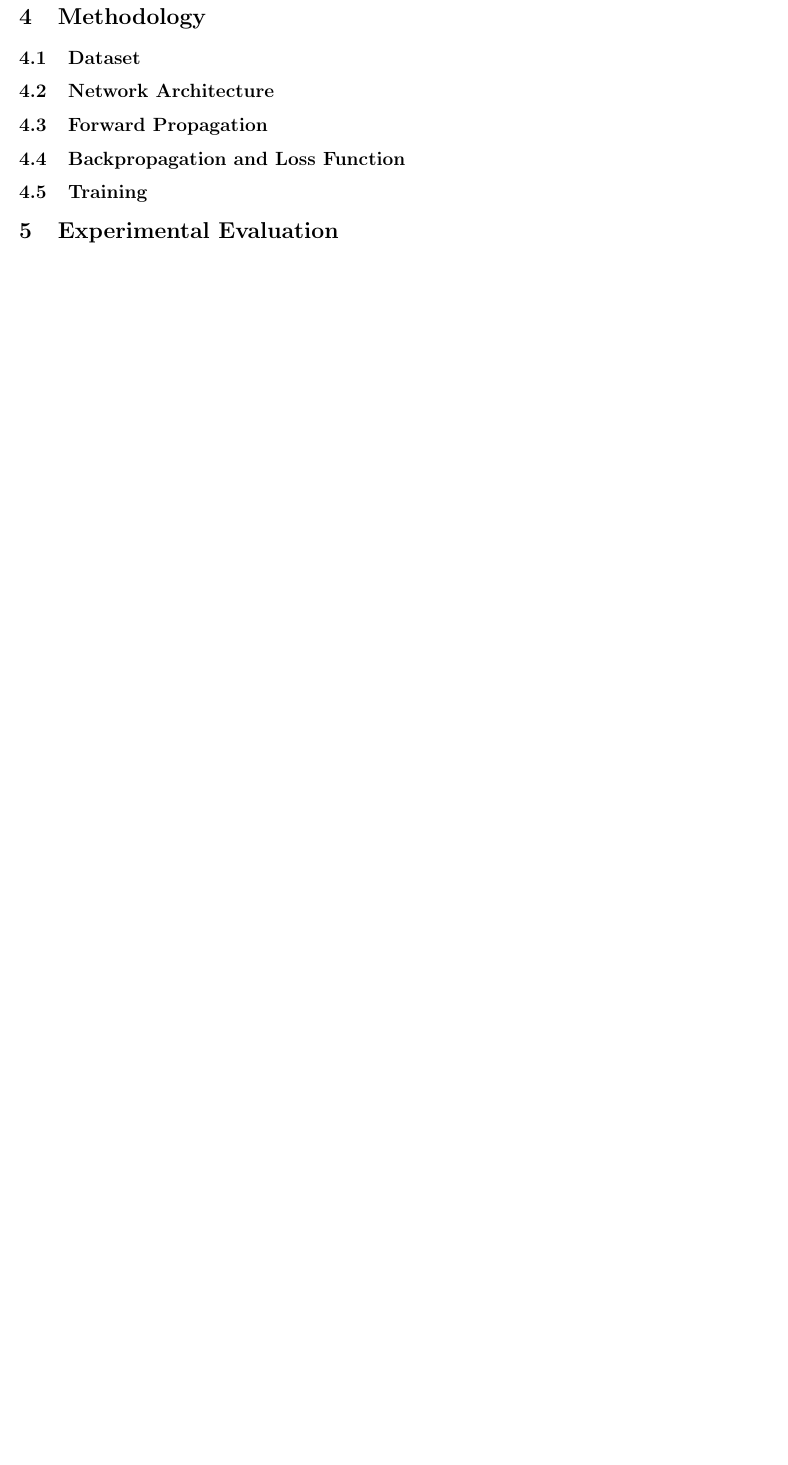
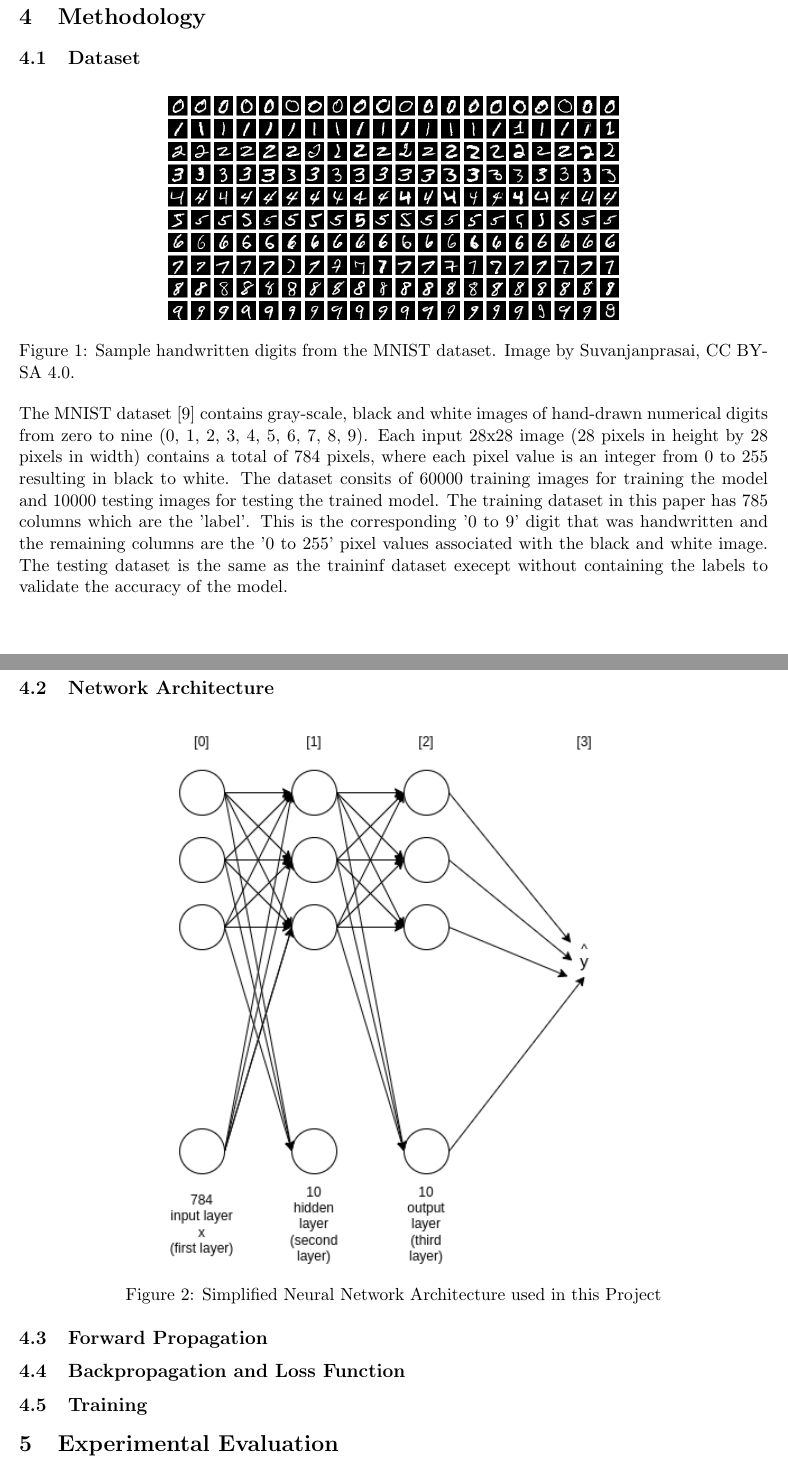
Before and after one commit to T-Kalv/Simple-MNIST-Digit-Classifier-Neural-Network, a LaTeX document (Research Paper/SimpleMNISTDigitClassifierNeuralNetworkPaper.tex): part of page 3 of 3 before the commit and two parts of pages 3 and 4 of 4 after it, the two joined at a grey line, cut so that both start at the same text, the shorter picture padded with empty space. Compiled offline with pdfLaTeX.

Commit message:
Added dataset section

```diff
--- a/Research Paper/SimpleMNISTDigitClassifierNeuralNetworkPaper.tex
+++ b/Research Paper/SimpleMNISTDigitClassifierNeuralNetworkPaper.tex
@@ -1,9 +1,11 @@
 \documentclass[11pt]{article}
 \usepackage{amsmath, amssymb}
 \usepackage{graphicx}
+\usepackage{float}
 \usepackage{hyperref}
 \usepackage{cite}
 \usepackage[margin=1in]{geometry}
+
 
 \title{A Simple MNIST Digit Classifier Neural Network Made from scratch in Python}
 \author{Thiruwaran Kalvin (T-Kalv) \\
@@ -39,13 +41,27 @@ Before working on this 'Simple MNIST Digit Classifier Neural Network', previousl
 %https://axon.cs.byu.edu/~martinez/classes/678/Papers/Convolution_nets.pdf
 Previous research into using the MNIST dataset for classifying and recognising handwritten digits has produced a wide-range of models with a variety of complexity and performance benefits to the traditional manual, human-validation of handwritten digits. LeNet-5 [3], introduced in 1998 having achived appoximately a 1\%[5] test error probability which resulted in appoximatly 99\% probability accuracy with the MNSIT dataset, implemented using CNN (Convultional Neural Networks). While LeNET-5[5], achived a respectable, high probability accuracy using CNN, Max Pooling with 2 convultions, 2 subsampling, 3 fully connected layers and around 60000 trainable paramaters, this paper investigates the performance of a simple multilayer perceptron (MLP) using a feed-forward neutal network trained from scratch without the need of heavy, high-level frameworks. However, more modern implementations do use these heavy, high-level frameworks such as PyTorch [6], Keras [7], TensorFlow [8] utilising the performance benefits of GPUs (Graphics Processing Unit) and TPUs (Tensor Processing Units) which help to optimise the speed of learning/training as well with the use of advanced optimisers (including but not limited to Adam). Here due to the added cost of utilising such performance enhancers, the system here presented in this paper will instead utilise modern CPUs for computation and training.
 
-
 \section{Methodology}
 \subsection{Dataset}
-% TODO: Describe MNIST dataset.
+\begin{figure}[H]
+  \centering
+  \includegraphics[width=0.6\textwidth]{MNIST_dataset_example.png}
+  \caption{Sample handwritten digits from the MNIST dataset. Image by Suvanjanprasai, CC BY-SA 4.0.}
+  \label{fig:mnist}
+\end{figure}
+
+%kaggle mnist dataset
+%image of mnist numbers - By Suvanjanprasai - Own work, CC BY-SA 4.0, https://commons.wikimedia.org/w/index.php?curid=156115980
+The MNIST dataset [9] contains gray-scale, black and white images of hand-drawn numerical digits from zero to nine (0, 1, 2, 3, 4, 5, 6, 7, 8, 9). Each input 28x28 image (28 pixels in height by 28 pixels in width) contains a total of 784 pixels, where each pixel value is an integer from 0 to 255 resulting in black to white. The dataset consits of 60000 training images for training the model and 10000 testing images for testing the trained model. The training dataset in this paper has 785 columns which are the 'label'. This is the corresponding '0 to 9' digit that was handwritten and the remaining columns are the '0 to 255' pixel values associated with the black and white image. The testing dataset is the same as the traininf dataset execept without containing the labels to validate the accuracy of the model.
+
 
 \subsection{Network Architecture}
-% TODO: Describe the neural network architecture.
+\begin{figure}[H]
+  \centering
+  \includegraphics[width=0.6\textwidth]{Neural Network.drawio.png}
+  \caption{Simplified Neural Network Architecture used in this Project}
+  \label{fig:mnist}
+\end{figure}
 
 \subsection{Forward Propagation}
 % TODO: Explain forward pass.
```
Also changed, not shown: Research Paper/MNIST_dataset_example.png (added), Research Paper/Neural Network.drawio.png (added), Research Paper/SimpleMNISTDigitClassifierNeuralNetworkPaper.pdf, 8 other files.
